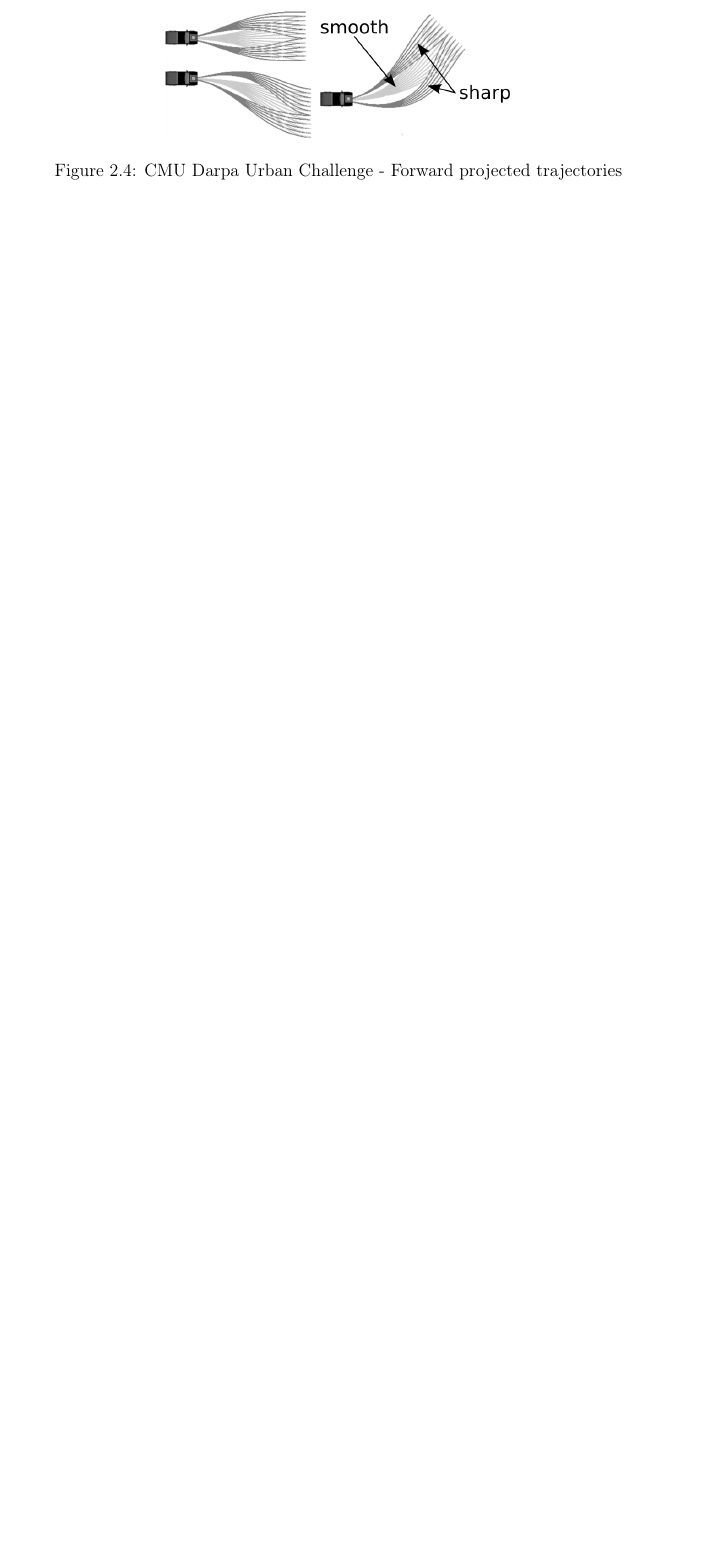
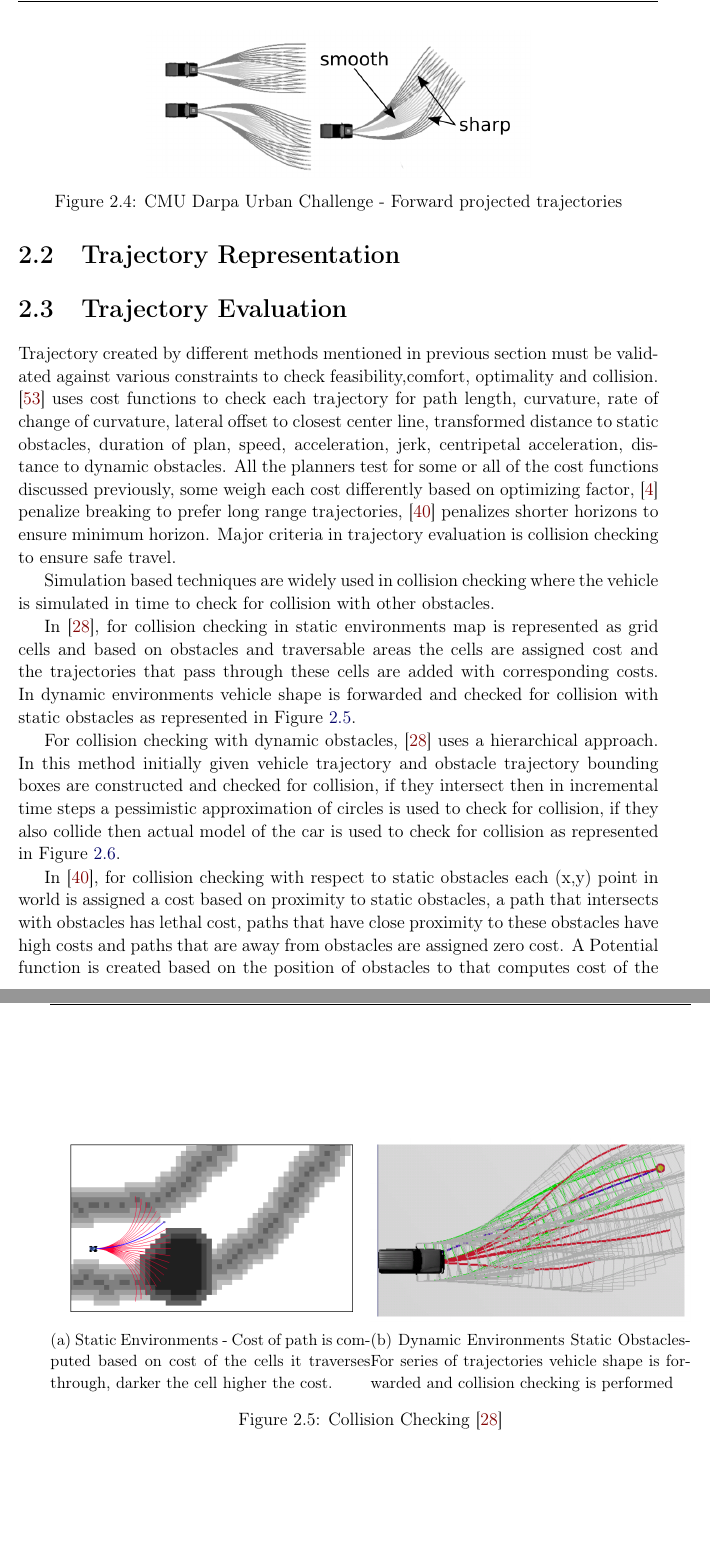
Before and after one commit to pkorivi/Thesis_Report, a LaTeX thesis (Thesis.tex, which reads Chapters/Related_work.tex): part of page 18 of 57 before the commit and two parts of pages 18 and 19 of 59 after it, the two joined at a grey line, cut so that both start at the same text, the shorter picture padded with empty space. Compiled offline with pdfLaTeX.

Commit message:
a little of collision checking is added

```diff
--- a/Chapters/Related_work.tex
+++ b/Chapters/Related_work.tex
@@ -84,22 +84,32 @@ Local search is probably the most popular technique in autonomous driving, in th
 	\label{cmubossduc}
 \end{figure}
 
-
-%\subsection{Sampling Approaches}
-%\label{sampling}
-
-
-
-%\subsection{Trajectory Representation}
-%\label{trajectory_rep}
-%splines? polynomials? lattice?
-
-
+\section{Trajectory Representation}
+\label{trajrep}
 
 \section{Trajectory Evaluation}
 \label{traj_eval}
+Trajectory created by different methods mentioned in previous section must be validated against various constraints to check feasibility,comfort, optimality and collision. \cite{traj_planner_optimization} uses cost functions to check each trajectory for path length, curvature, rate of change of curvature, lateral offset to closest center line, transformed distance to static obstacles, duration of plan, speed, acceleration, jerk, centripetal acceleration, distance to dynamic obstacles. All the planners test for some or all of the cost functions discussed previously, some weigh each cost differently based on optimizing factor, \cite{unit_A_star} penalize breaking to prefer long range trajectories, \cite{cmu_parallel_thesis} penalizes shorter horizons to ensure minimum horizon. Major criteria in trajectory evaluation is collision checking to ensure safe travel.
 
-collison checking - different approaches
+Simulation based techniques are widely used in collision checking where the vehicle is simulated in time to check for collision with other obstacles.
 
-cost functions - for different parameters
+In \cite{kolski_thesis}, for collision checking in static environments map is represented as grid cells and based on obstacles and traversable areas the cells are assigned cost and the trajectories that pass through these cells are added with corresponding costs. In dynamic environments vehicle shape is forwarded and checked for collision with static obstacles as represented in Figure \ref{kolskicollison}.
+\begin{figure}
+	\centering
+	\begin{subfigure}{.50\textwidth}
+		\centering
+		\includegraphics[width=1.0\linewidth]{Images/related_work/kolskistaticobst.png}
+		\caption{Static Environments - Cost of path is computed based on cost of the cells it traverses through, darker the cell higher the cost.}
+		\label{kolski1}
+	\end{subfigure}%
+	\begin{subfigure}{.50\textwidth}
+		\centering
+		\includegraphics[width=1.0\linewidth]{Images/related_work/dynamiccollsionkolski.png}
+		\caption{Dynamic Environments Static Obstacles- For series of trajectories vehicle shape is forwarded and collision checking is performed}
+		\label{kolski2}
+	\end{subfigure}
+	\caption{Collision Checking \cite{kolski_thesis}}
+	\label{kolskicollison}
+\end{figure}
 
+For collision checking with dynamic obstacles, \cite{kolski_thesis} uses a hierarchical approach. In this method initially given vehicle trajectory and obstacle trajectory bounding boxes are constructed and checked for collision, if they intersect then in incremental time steps a pessimistic approximation of circles is used to check for collision, if they also collide then actual model of the car is used to check for collision as represented in Figure \ref{kolskidynamicobst}.
@@ -106,3 +121,7 @@ cost functions - for different parameters
+	\label{kolskidynamicobst}
+\end{figure}
+
+In \cite{cmu_parallel_thesis}, for collision checking with respect to static obstacles each (x,y) point in world is assigned a cost based on proximity to static obstacles, a path that intersects with obstacles has lethal cost, paths that have close proximity to these obstacles have high costs and paths that are away from obstacles are assigned zero cost. A Potential function is created based on the position of obstacles to that computes cost of the path. Similarly for dynamic obstacles a potential function is created by adding t dimension to create cost function in (x,y,t). Static and dynamic obstacles are dilated accordingly to remove errors in perception.
 
 %Look if the sampling based, RRT based, lattice based etc etc should be combined together?
 %write about MDP, POMDP etc
```
Also changed, not shown: Images/related_work/dynamiccollsionkolski.png (added), Images/related_work/kolskidynamicobstacles.png (added), Images/related_work/kolskistaticobst.png (added), Thesis.pdf, Chapters/Related_work.tex (7 more changed lines), 18 other files.
